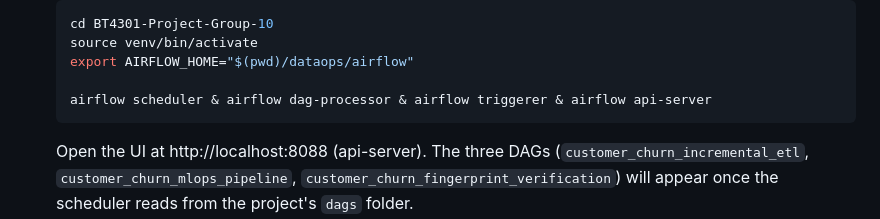
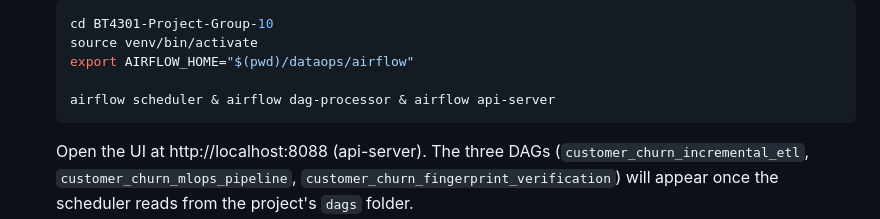
Before and after one commit to WXUXIN/BT4301-Project-Group-10, a Markdown page: README.MD, the part around the change. GitHub-like rendering.

Commit message:
update readme for airflow set up

````diff
--- a/README.MD
+++ b/README.MD
@@ -214,7 +214,7 @@ CREATE DATABASE airflow_group10;
    source venv/bin/activate
    export AIRFLOW_HOME="$(pwd)/dataops/airflow"
 
-   airflow scheduler & airflow dag-processor & airflow triggerer & airflow api-server
+   airflow scheduler & airflow dag-processor & airflow api-server
    ```
 
    Open the UI at http://localhost:8088 (api-server). The three DAGs (`customer_churn_incremental_etl`, `customer_churn_mlops_pipeline`, `customer_churn_fingerprint_verification`) will appear once the scheduler reads from the project's `dags` folder.
````
